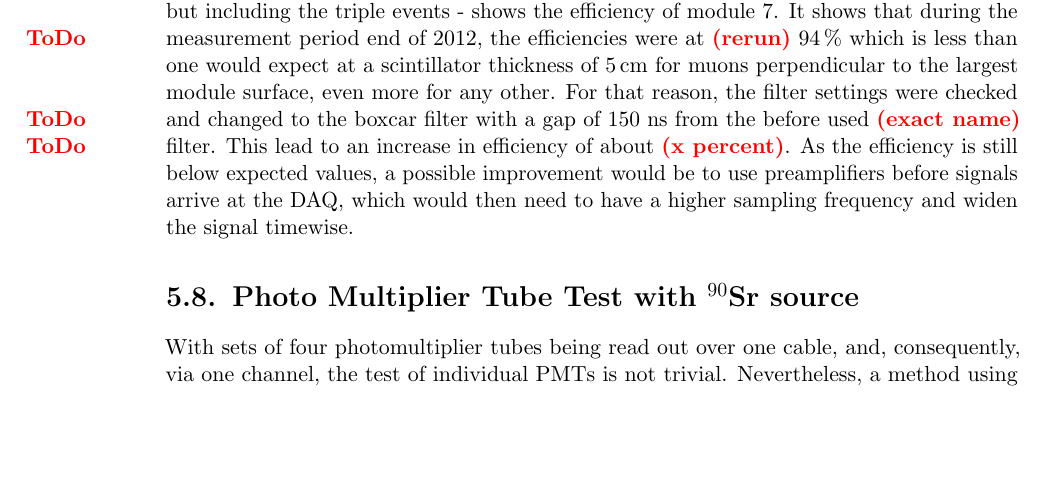
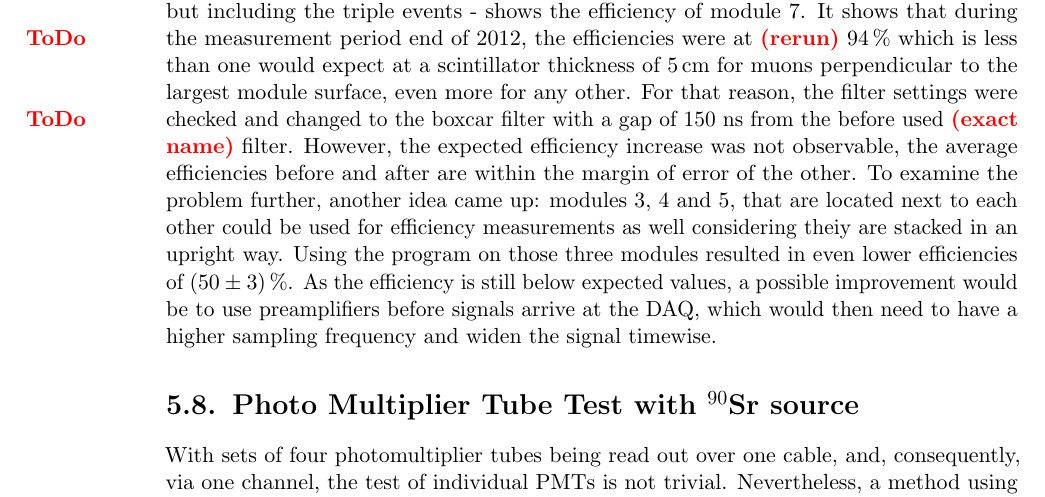
Before and after one commit to elp-hil/dtpr, a LaTeX thesis (tex/thesis.tex, which reads tex/analysis/analysis.tex): part of page 26 of 41, cut so that both start at the same text, the shorter picture padded with empty space. The pictures show the PDF file tex/thesis.pdf that the author committed with the source.

Commit message:
Efficiency modules 345 added

```diff
--- a/tex/analysis/analysis.tex
+++ b/tex/analysis/analysis.tex
@@ -193,7 +193,8 @@
   has been written.
   The principle is the following: considering the small change in momentum direction high energy muons achieve through interaction with matter, one can assume straight-lined paths. From that follows, that if two parallel planes, that can be used to describe the scintillating volumes, are hit, any other, also parallel plane, in between those two will be hit as well. Keeping this in mind, one can analyse data for events registered in both modules 6 and 8 and cross check whether a event has been detected in module 7 as well. The quota of events in all three modules compared to those detected in 6 and 8 - but including the triple events - shows the efficiency of module 7.
   It shows that during the measurement period end of 2012, the efficiencies were at \todo{rerun} \SI{94 }{\percent} which is less than one would expect at a scintillator thickness of \SI{5}{\centi\meter} for muons perpendicular to the largest module surface, even more for any other.
-  For that reason, the filter settings were checked and changed to the boxcar filter with a gap of 150 ns from the before used \todo{exact name} filter. This lead to an increase in efficiency of about \todo{x percent}.
+  For that reason, the filter settings were checked and changed to the boxcar filter with a gap of 150 ns from the before used \todo{exact name} filter. However, the expected efficiency increase was not observable, the average efficiencies before and after are within the margin of error of the other.
+  To examine the problem further, another idea came up: modules 3, 4 and 5, that are located next to each other could be used for efficiency measurements as well considering theiy are stacked in an upright way. Using the program on those three modules resulted in even lower efficiencies of \SI{50(3)}{\percent}.
   As the efficiency is still below expected values, a possible improvement would be to use preamplifiers before signals arrive at the DAQ, which would then need to have a higher sampling frequency and widen the signal timewise.
 
   %% ===========================
```
Also changed, not shown: tex/thesis.tex (+1 -1 lines), tex/thesis.pdf, 3 other files.
